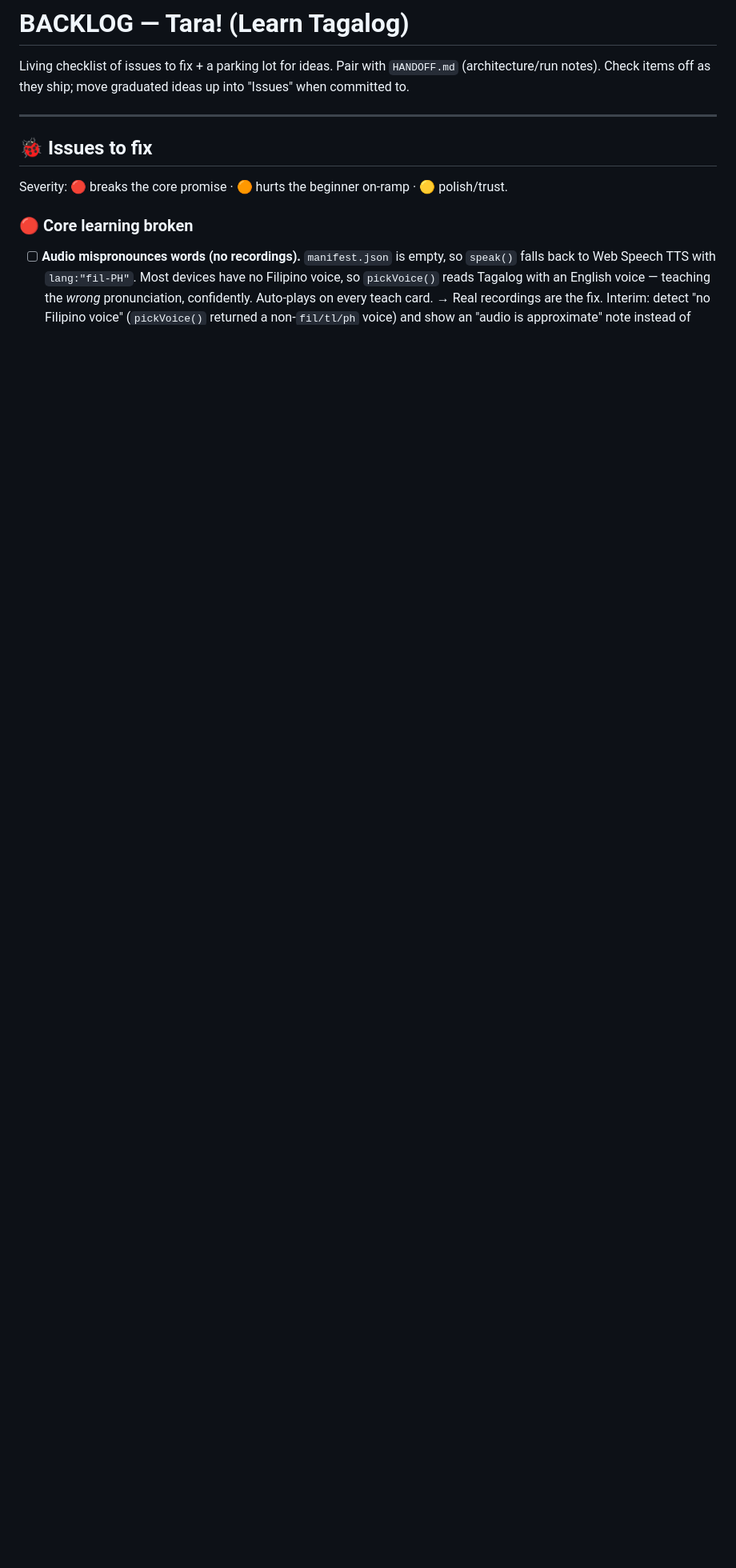
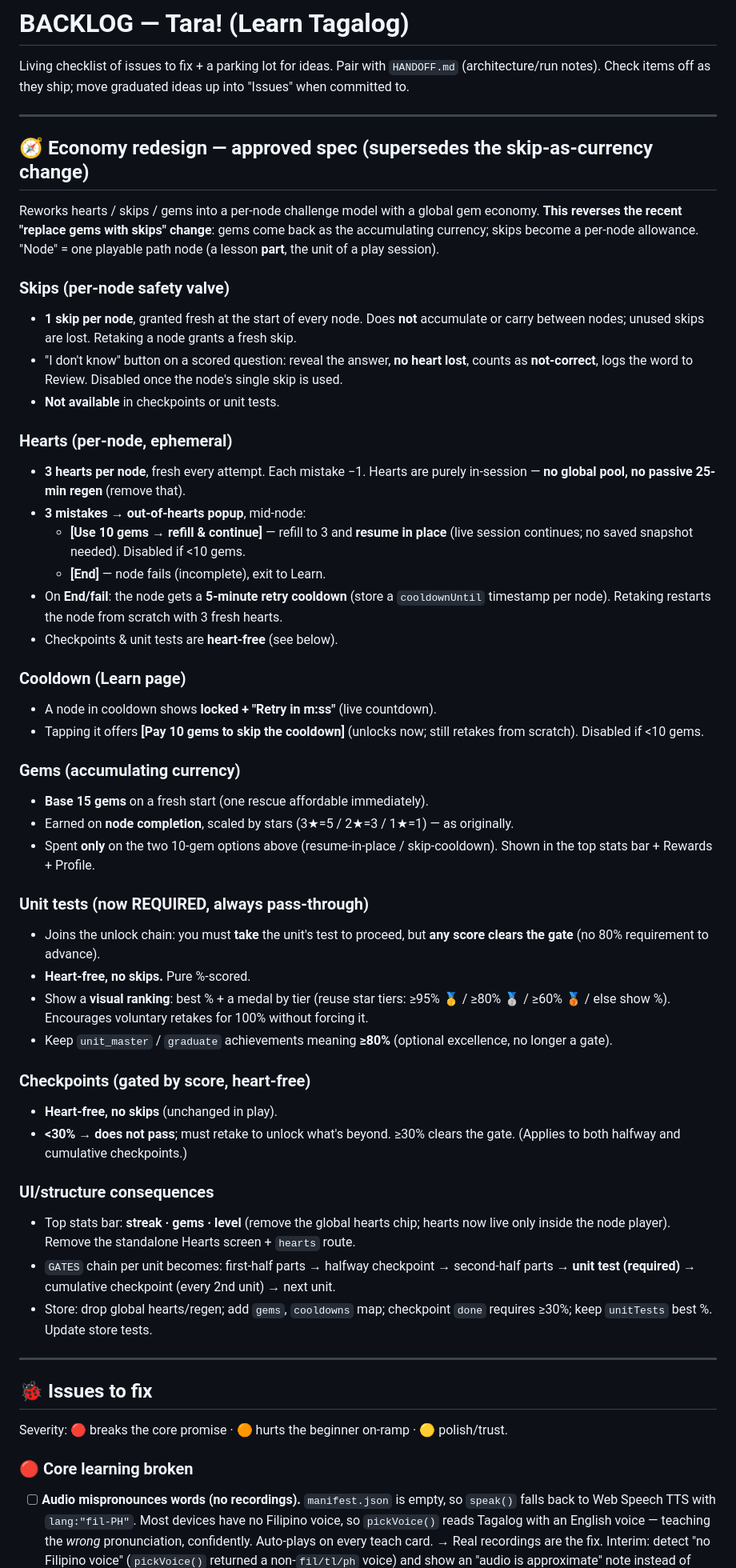
Before and after one commit to ktabuli/tara, a Markdown page: BACKLOG.md, the part around the change. Shown at 80% size. GitHub-like rendering; blank space fills up the shorter version.

Commit message:
Document approved economy-redesign spec in BACKLOG
Per-node hearts (3, ephemeral) + per-node skips (1, non-accumulating) +
accumulating gems (base 15, earned by stars, spent on 10-gem rescue /
cooldown-skip). Unit tests become required pass-through with a visual rank;
checkpoints gate at >=30%; 5-min retry cooldown on node fail. Supersedes the
recent skip-as-currency change.

Co-Authored-By: Claude Opus 4.8 (1M context) <noreply@anthropic.com>
Claude-Session: https://claude.ai/code/session_01ABpzsAhoNFZYLenZDUoEEH

```diff
--- a/BACKLOG.md
+++ b/BACKLOG.md
@@ -3,6 +3,73 @@
 Living checklist of issues to fix + a parking lot for ideas. Pair with
 `HANDOFF.md` (architecture/run notes). Check items off as they ship; move
 graduated ideas up into "Issues" when committed to.
+
+---
+
+## 🧭 Economy redesign — approved spec (supersedes the skip-as-currency change)
+
+Reworks hearts / skips / gems into a per-node challenge model with a global
+gem economy. **This reverses the recent "replace gems with skips" change**:
+gems come back as the accumulating currency; skips become a per-node allowance.
+"Node" = one playable path node (a lesson **part**, the unit of a play session).
+
+### Skips (per-node safety valve)
+- **1 skip per node**, granted fresh at the start of every node. Does **not**
+  accumulate or carry between nodes; unused skips are lost. Retaking a node
+  grants a fresh skip.
+- "I don't know" button on a scored question: reveal the answer, **no heart
+  lost**, counts as **not-correct**, logs the word to Review. Disabled once the
+  node's single skip is used.
+- **Not available** in checkpoints or unit tests.
+
+### Hearts (per-node, ephemeral)
+- **3 hearts per node**, fresh every attempt. Each mistake −1. Hearts are
+  purely in-session — **no global pool, no passive 25-min regen** (remove that).
+- **3 mistakes → out-of-hearts popup**, mid-node:
+  - **[Use 10 gems → refill & continue]** — refill to 3 and **resume in place**
+    (live session continues; no saved snapshot needed). Disabled if <10 gems.
+  - **[End]** — node fails (incomplete), exit to Learn.
+- On **End/fail**: the node gets a **5-minute retry cooldown** (store a
+  `cooldownUntil` timestamp per node). Retaking restarts the node from scratch
+  with 3 fresh hearts.
+- Checkpoints & unit tests are **heart-free** (see below).
+
+### Cooldown (Learn page)
+- A node in cooldown shows **locked + "Retry in m:ss"** (live countdown).
+- Tapping it offers **[Pay 10 gems to skip the cooldown]** (unlocks now; still
+  retakes from scratch). Disabled if <10 gems.
+
+### Gems (accumulating currency)
+- **Base 15 gems** on a fresh start (one rescue affordable immediately).
+- Earned on **node completion**, scaled by stars (3★=5 / 2★=3 / 1★=1) — as
+  originally.
+- Spent **only** on the two 10-gem options above (resume-in-place /
+  skip-cooldown). Shown in the top stats bar + Rewards + Profile.
+
+### Unit tests (now REQUIRED, always pass-through)
+- Joins the unlock chain: you must **take** the unit's test to proceed, but
+  **any score clears the gate** (no 80% requirement to advance).
+- **Heart-free, no skips.** Pure %-scored.
+- Show a **visual ranking**: best % + a medal by tier (reuse star tiers:
+  ≥95% 🥇 / ≥80% 🥈 / ≥60% 🥉 / else show %). Encourages voluntary retakes for
+  100% without forcing it.
+- Keep `unit_master` / `graduate` achievements meaning **≥80%** (optional
+  excellence, no longer a gate).
+
+### Checkpoints (gated by score, heart-free)
+- **Heart-free, no skips** (unchanged in play).
+- **<30% → does not pass**; must retake to unlock what's beyond. ≥30% clears
+  the gate. (Applies to both halfway and cumulative checkpoints.)
+
+### UI/structure consequences
+- Top stats bar: **streak · gems · level** (remove the global hearts chip;
+  hearts now live only inside the node player). Remove the standalone Hearts
+  screen + `hearts` route.
+- `GATES` chain per unit becomes: first-half parts → halfway checkpoint →
+  second-half parts → **unit test (required)** → cumulative checkpoint (every
+  2nd unit) → next unit.
+- Store: drop global hearts/regen; add `gems`, `cooldowns` map; checkpoint
+  `done` requires ≥30%; keep `unitTests` best %. Update store tests.
 
 ---
 
```
